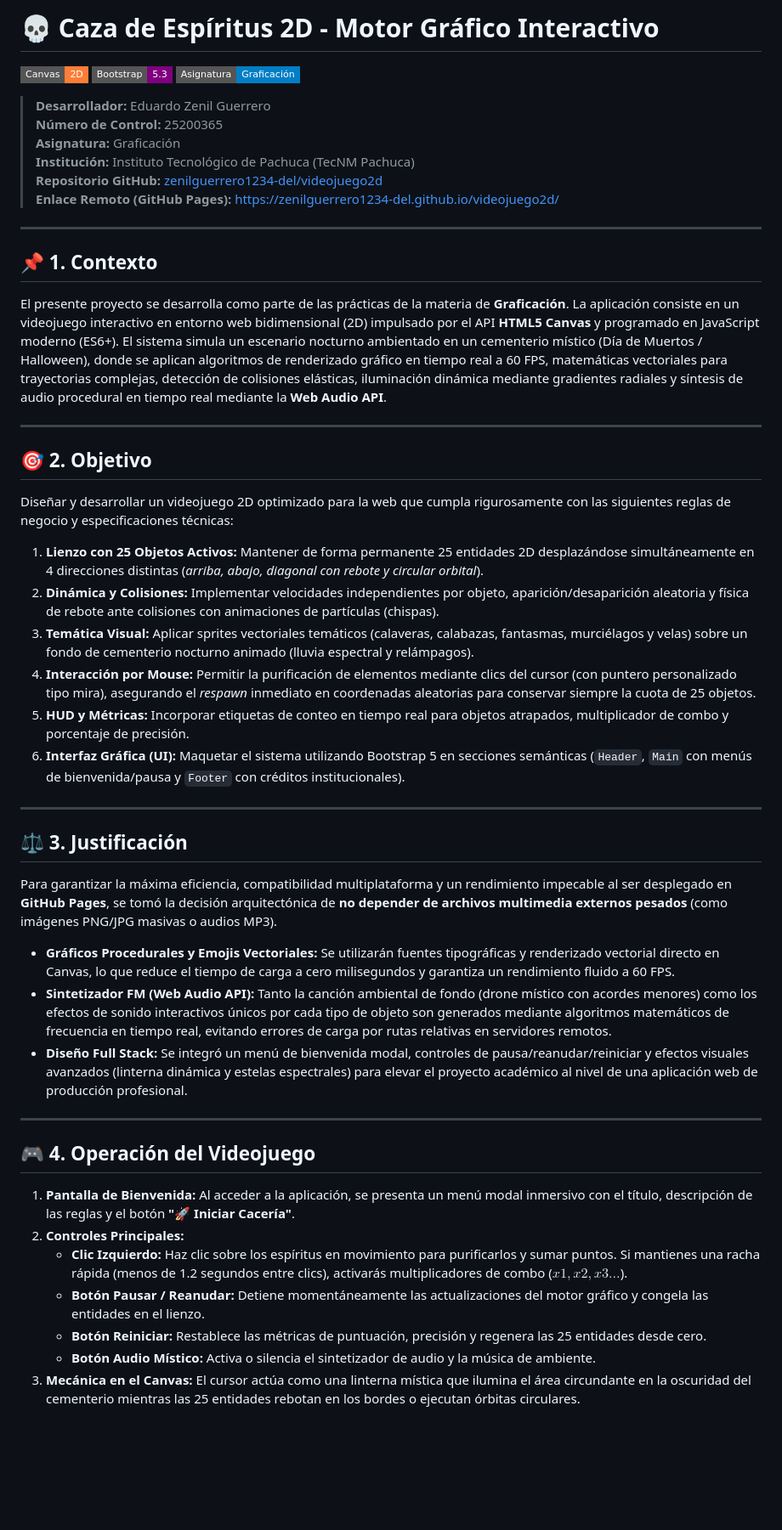
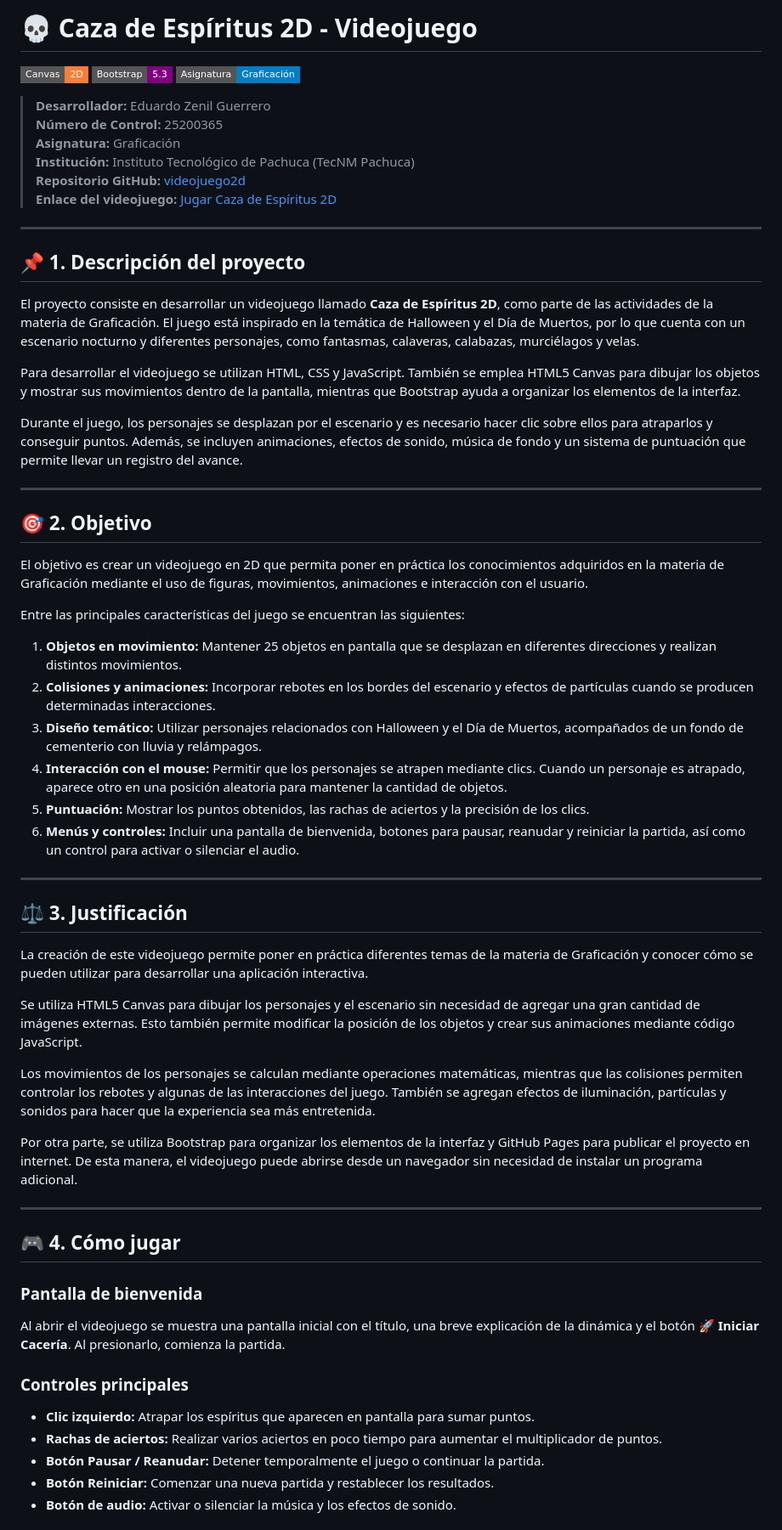
Before and after one commit to zenilguerrero1234-del/videojuego2d, a Markdown page: README.md, the part around one of its changes. Shown at 85% size. Drawn GitHub-style; badges without logos; blank space fills up the shorter version.

Commit message:
Actualización de README.md

```diff
--- a/README.md
+++ b/README.md
@@ -1,4 +1,4 @@
-# 💀 Caza de Espíritus 2D - Motor Gráfico Interactivo
+# 💀 Caza de Espíritus 2D - Videojuego
 
 [![HTML5 Canvas](https://img.shields.io/badge/Canvas-2D-orange?style=flat-square&logo=html5)](https://developer.mozilla.org/es/docs/Web/API/Canvas_API)
 [![Bootstrap 5](https://img.shields.io/badge/Bootstrap-5.3-purple?style=flat-square&logo=bootstrap)](https://getbootstrap.com)
@@ -8,40 +8,59 @@
 > **Número de Control:** 25200365
 > **Asignatura:** Graficación
 > **Institución:** Instituto Tecnológico de Pachuca (TecNM Pachuca)
-> **Repositorio GitHub:** [zenilguerrero1234-del/videojuego2d](https://github.com/zenilguerrero1234-del/videojuego2d)
-> **Enlace Remoto (GitHub Pages):** [https://zenilguerrero1234-del.github.io/videojuego2d/](https://zenilguerrero1234-del.github.io/videojuego2d/)
+> **Repositorio GitHub:** [videojuego2d](https://github.com/zenilguerrero1234-del/videojuego2d)
+> **Enlace del videojuego:** [Jugar Caza de Espíritus 2D](https://zenilguerrero1234-del.github.io/videojuego2d/)
 
 ---
 
-## 📌 1. Contexto
-El presente proyecto se desarrolla como parte de las prácticas de la materia de **Graficación**. La aplicación consiste en un videojuego interactivo en entorno web bidimensional (2D) impulsado por el API **HTML5 Canvas** y programado en JavaScript moderno (ES6+). El sistema simula un escenario nocturno ambientado en un cementerio místico (Día de Muertos / Halloween), donde se aplican algoritmos de renderizado gráfico en tiempo real a 60 FPS, matemáticas vectoriales para trayectorias complejas, detección de colisiones elásticas, iluminación dinámica mediante gradientes radiales y síntesis de audio procedural en tiempo real mediante la **Web Audio API**.
+## 📌 1. Descripción del proyecto
+
+El proyecto consiste en desarrollar un videojuego llamado **Caza de Espíritus 2D**, como parte de las actividades de la materia de Graficación. El juego está inspirado en la temática de Halloween y el Día de Muertos, por lo que cuenta con un escenario nocturno y diferentes personajes, como fantasmas, calaveras, calabazas, murciélagos y velas.
+
+Para desarrollar el videojuego se utilizan HTML, CSS y JavaScript. También se emplea HTML5 Canvas para dibujar los objetos y mostrar sus movimientos dentro de la pantalla, mientras que Bootstrap ayuda a organizar los elementos de la interfaz.
+
+Durante el juego, los personajes se desplazan por el escenario y es necesario hacer clic sobre ellos para atraparlos y conseguir puntos. Además, se incluyen animaciones, efectos de sonido, música de fondo y un sistema de puntuación que permite llevar un registro del avance.
 
 ---
 
 ## 🎯 2. Objetivo
-Diseñar y desarrollar un videojuego 2D optimizado para la web que cumpla rigurosamente con las siguientes reglas de negocio y especificaciones técnicas:
-1. **Lienzo con 25 Objetos Activos:** Mantener de forma permanente 25 entidades 2D desplazándose simultáneamente en 4 direcciones distintas (*arriba, abajo, diagonal con rebote y circular orbital*).
-2. **Dinámica y Colisiones:** Implementar velocidades independientes por objeto, aparición/desaparición aleatoria y física de rebote ante colisiones con animaciones de partículas (chispas).
-3. **Temática Visual:** Aplicar sprites vectoriales temáticos (calaveras, calabazas, fantasmas, murciélagos y velas) sobre un fondo de cementerio nocturno animado (lluvia espectral y relámpagos).
-4. **Interacción por Mouse:** Permitir la purificación de elementos mediante clics del cursor (con puntero personalizado tipo mira), asegurando el *respawn* inmediato en coordenadas aleatorias para conservar siempre la cuota de 25 objetos.
-5. **HUD y Métricas:** Incorporar etiquetas de conteo en tiempo real para objetos atrapados, multiplicador de combo y porcentaje de precisión.
-6. **Interfaz Gráfica (UI):** Maquetar el sistema utilizando Bootstrap 5 en secciones semánticas (`Header`, `Main` con menús de bienvenida/pausa y `Footer` con créditos institucionales).
+
+El objetivo es crear un videojuego en 2D que permita poner en práctica los conocimientos adquiridos en la materia de Graficación mediante el uso de figuras, movimientos, animaciones e interacción con el usuario.
+
+Entre las principales características del juego se encuentran las siguientes:
+
+1. **Objetos en movimiento:** Mantener 25 objetos en pantalla que se desplazan en diferentes direcciones y realizan distintos movimientos.
+2. **Colisiones y animaciones:** Incorporar rebotes en los bordes del escenario y efectos de partículas cuando se producen determinadas interacciones.
+3. **Diseño temático:** Utilizar personajes relacionados con Halloween y el Día de Muertos, acompañados de un fondo de cementerio con lluvia y relámpagos.
+4. **Interacción con el mouse:** Permitir que los personajes se atrapen mediante clics. Cuando un personaje es atrapado, aparece otro en una posición aleatoria para mantener la cantidad de objetos.
+5. **Puntuación:** Mostrar los puntos obtenidos, las rachas de aciertos y la precisión de los clics.
+6. **Menús y controles:** Incluir una pantalla de bienvenida, botones para pausar, reanudar y reiniciar la partida, así como un control para activar o silenciar el audio.
 
 ---
 
 ## ⚖️ 3. Justificación
-Para garantizar la máxima eficiencia, compatibilidad multiplataforma y un rendimiento impecable al ser desplegado en **GitHub Pages**, se tomó la decisión arquitectónica de **no depender de archivos multimedia externos pesados** (como imágenes PNG/JPG masivas o audios MP3).
-* **Gráficos Procedurales y Emojis Vectoriales:** Se utilizarán fuentes tipográficas y renderizado vectorial directo en Canvas, lo que reduce el tiempo de carga a cero milisegundos y garantiza un rendimiento fluido a 60 FPS.
-* **Sintetizador FM (Web Audio API):** Tanto la canción ambiental de fondo (drone místico con acordes menores) como los efectos de sonido interactivos únicos por cada tipo de objeto son generados mediante algoritmos matemáticos de frecuencia en tiempo real, evitando errores de carga por rutas relativas en servidores remotos.
-* **Diseño Full Stack:** Se integró un menú de bienvenida modal, controles de pausa/reanudar/reiniciar y efectos visuales avanzados (linterna dinámica y estelas espectrales) para elevar el proyecto académico al nivel de una aplicación web de producción profesional.
+
+La creación de este videojuego permite poner en práctica diferentes temas de la materia de Graficación y conocer cómo se pueden utilizar para desarrollar una aplicación interactiva.
+
+Se utiliza HTML5 Canvas para dibujar los personajes y el escenario sin necesidad de agregar una gran cantidad de imágenes externas. Esto también permite modificar la posición de los objetos y crear sus animaciones mediante código JavaScript.
+
+Los movimientos de los personajes se calculan mediante operaciones matemáticas, mientras que las colisiones permiten controlar los rebotes y algunas de las interacciones del juego. También se agregan efectos de iluminación, partículas y sonidos para hacer que la experiencia sea más entretenida.
+
+Por otra parte, se utiliza Bootstrap para organizar los elementos de la interfaz y GitHub Pages para publicar el proyecto en internet. De esta manera, el videojuego puede abrirse desde un navegador sin necesidad de instalar un programa adicional.
 
 ---
 
-## 🎮 4. Operación del Videojuego
-1. **Pantalla de Bienvenida:** Al acceder a la aplicación, se presenta un menú modal inmersivo con el título, descripción de las reglas y el botón **"🚀 Iniciar Cacería"**.
-2. **Controles Principales:**
-   * **Clic Izquierdo:** Haz clic sobre los espíritus en movimiento para purificarlos y sumar puntos. Si mantienes una racha rápida (menos de 1.2 segundos entre clics), activarás multiplicadores de combo ($x1, x2, x3\dots$).
-   * **Botón Pausar / Reanudar:** Detiene momentáneamente las actualizaciones del motor gráfico y congela las entidades en el lienzo.
-   * **Botón Reiniciar:** Restablece las métricas de puntuación, precisión y regenera las 25 entidades desde cero.
-   * **Botón Audio Místico:** Activa o silencia el sintetizador de audio y la música de ambiente.
-3. **Mecánica en el Canvas:** El cursor actúa como una linterna mística que ilumina el área circundante en la oscuridad del cementerio mientras las 25 entidades rebotan en los bordes o ejecutan órbitas circulares.
+## 🎮 4. Cómo jugar
+
+### Pantalla de bienvenida
+
+Al abrir el videojuego se muestra una pantalla inicial con el título, una breve explicación de la dinámica y el botón **🚀 Iniciar Cacería**. Al presionarlo, comienza la partida.
+
+### Controles principales
+
+- **Clic izquierdo:** Atrapar los espíritus que aparecen en pantalla para sumar puntos.
+- **Rachas de aciertos:** Realizar varios aciertos en poco tiempo para aumentar el multiplicador de puntos.
+- **Botón Pausar / Reanudar:** Detener temporalmente el juego o continuar la partida.
+- **Botón Reiniciar:** Comenzar una nueva partida y restablecer los resultados.
+- **Botón de audio:** Activar o silenciar la música y los efectos de sonido.
+
```
Also changed, not shown: other parts of README.md (+14 -5 lines).
